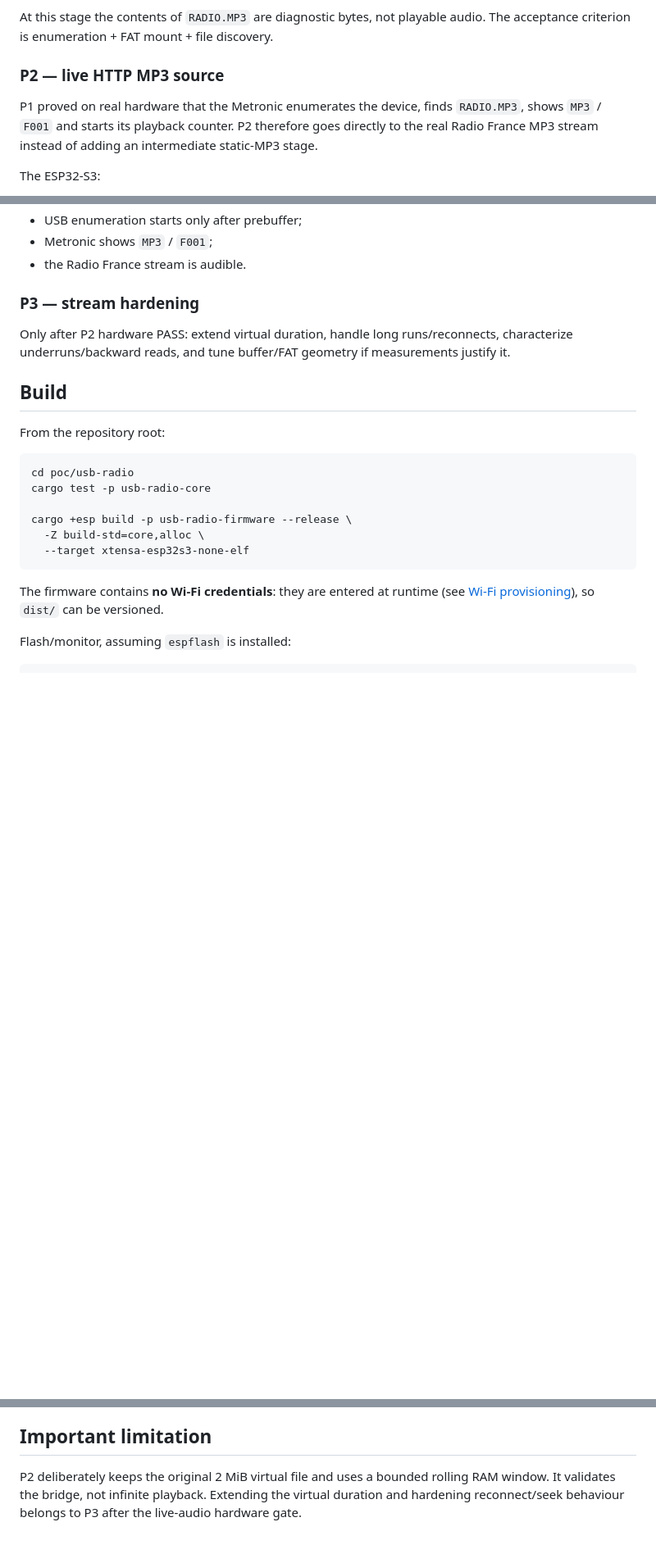
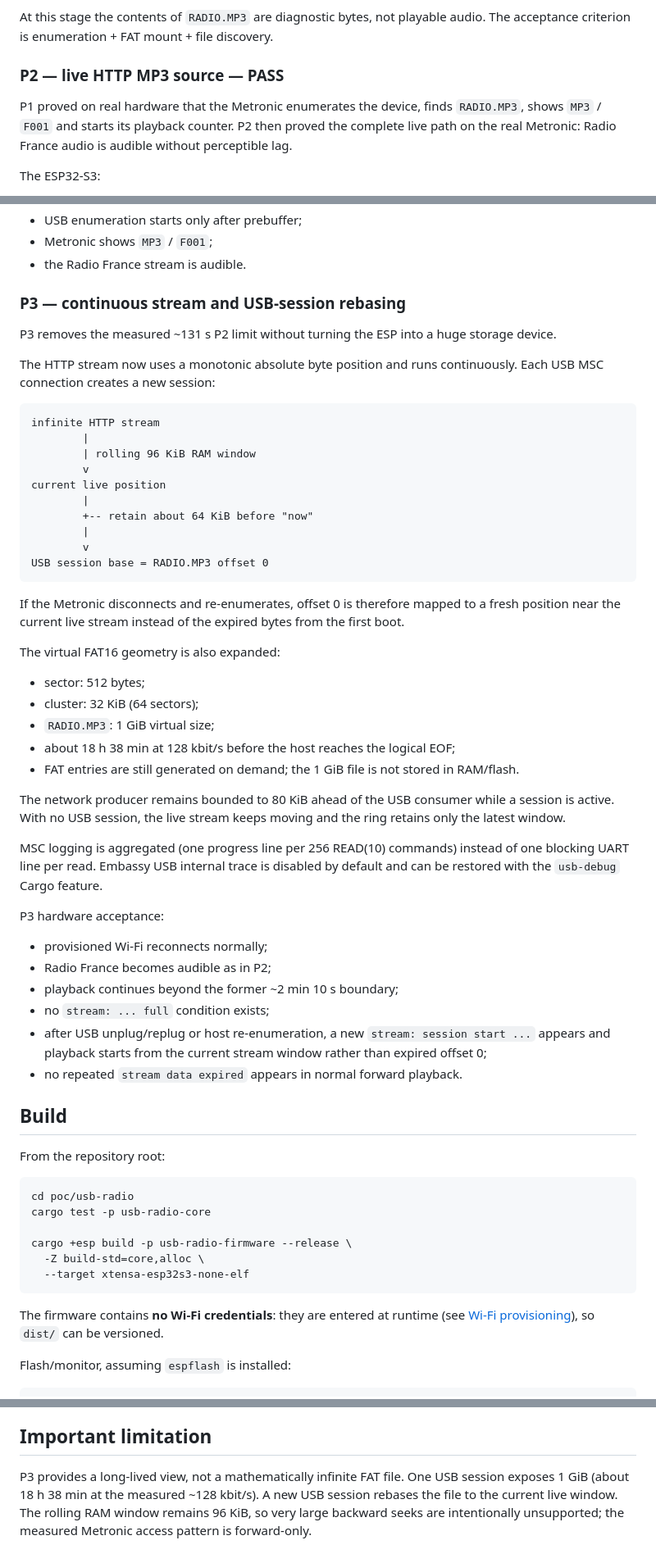
Before and after one commit to iobewi/streambewi, a Markdown page: README.md, 3 parts joined by grey strips. Shown at 82% size. Rendered like a GitHub page; blank space fills up the shorter version.

Commit message:
poc: document P3 continuous session model

````diff
--- a/README.md
+++ b/README.md
@@ -51,11 +51,11 @@ player reads sequentially, reads ahead, seeks, or rereads old sectors.
 At this stage the contents of `RADIO.MP3` are diagnostic bytes, not playable audio.
 The acceptance criterion is enumeration + FAT mount + file discovery.
 
-### P2 — live HTTP MP3 source
+### P2 — live HTTP MP3 source — PASS
 
 P1 proved on real hardware that the Metronic enumerates the device, finds `RADIO.MP3`,
-shows `MP3` / `F001` and starts its playback counter. P2 therefore goes directly to
-the real Radio France MP3 stream instead of adding an intermediate static-MP3 stage.
+shows `MP3` / `F001` and starts its playback counter. P2 then proved the complete live
+path on the real Metronic: Radio France audio is audible without perceptible lag.
 
 The ESP32-S3:
 
@@ -81,11 +81,55 @@ Acceptance:
 - Metronic shows `MP3` / `F001`;
 - the Radio France stream is audible.
 
-### P3 — stream hardening
+### P3 — continuous stream and USB-session rebasing
 
-Only after P2 hardware PASS: extend virtual duration, handle long runs/reconnects,
-characterize underruns/backward reads, and tune buffer/FAT geometry if measurements
-justify it.
+P3 removes the measured ~131 s P2 limit without turning the ESP into a huge storage
+device.
+
+The HTTP stream now uses a monotonic absolute byte position and runs continuously. Each
+USB MSC connection creates a new session:
+
+```text
+infinite HTTP stream
+        |
+        | rolling 96 KiB RAM window
+        v
+current live position
+        |
+        +-- retain about 64 KiB before "now"
+        |
+        v
+USB session base = RADIO.MP3 offset 0
+```
+
+If the Metronic disconnects and re-enumerates, offset 0 is therefore mapped to a fresh
+position near the current live stream instead of the expired bytes from the first boot.
+
+The virtual FAT16 geometry is also expanded:
+
+- sector: 512 bytes;
+- cluster: 32 KiB (64 sectors);
+- `RADIO.MP3`: 1 GiB virtual size;
+- about 18 h 38 min at 128 kbit/s before the host reaches the logical EOF;
+- FAT entries are still generated on demand; the 1 GiB file is not stored in RAM/flash.
+
+The network producer remains bounded to 80 KiB ahead of the USB consumer while a session
+is active. With no USB session, the live stream keeps moving and the ring retains only
+the latest window.
+
+MSC logging is aggregated (one progress line per 256 READ(10) commands) instead of one
+blocking UART line per read. Embassy USB internal trace is disabled by default and can be
+restored with the `usb-debug` Cargo feature.
+
+P3 hardware acceptance:
+
+- provisioned Wi-Fi reconnects normally;
+- Radio France becomes audible as in P2;
+- playback continues beyond the former ~2 min 10 s boundary;
+- no `stream: ... full` condition exists;
+- after USB unplug/replug or host re-enumeration, a new `stream: session start ...`
+  appears and playback starts from the current stream window rather than expired offset 0;
+- no repeated `stream data expired` appears in normal forward playback.
 
 ## Build
 
@@ -238,6 +282,8 @@ USB-UART bridge port and assume it is the native OTG peripheral.
 
 ## Important limitation
 
-P2 deliberately keeps the original 2 MiB virtual file and uses a bounded rolling RAM
-window. It validates the bridge, not infinite playback. Extending the virtual duration
-and hardening reconnect/seek behaviour belongs to P3 after the live-audio hardware gate.
+P3 provides a long-lived view, not a mathematically infinite FAT file. One USB session
+exposes 1 GiB (about 18 h 38 min at the measured ~128 kbit/s). A new USB session rebases
+the file to the current live window. The rolling RAM window remains 96 KiB, so very large
+backward seeks are intentionally unsupported; the measured Metronic access pattern is
+forward-only.
````
Also changed, not shown: other parts of README.md (+1 -1 lines).
